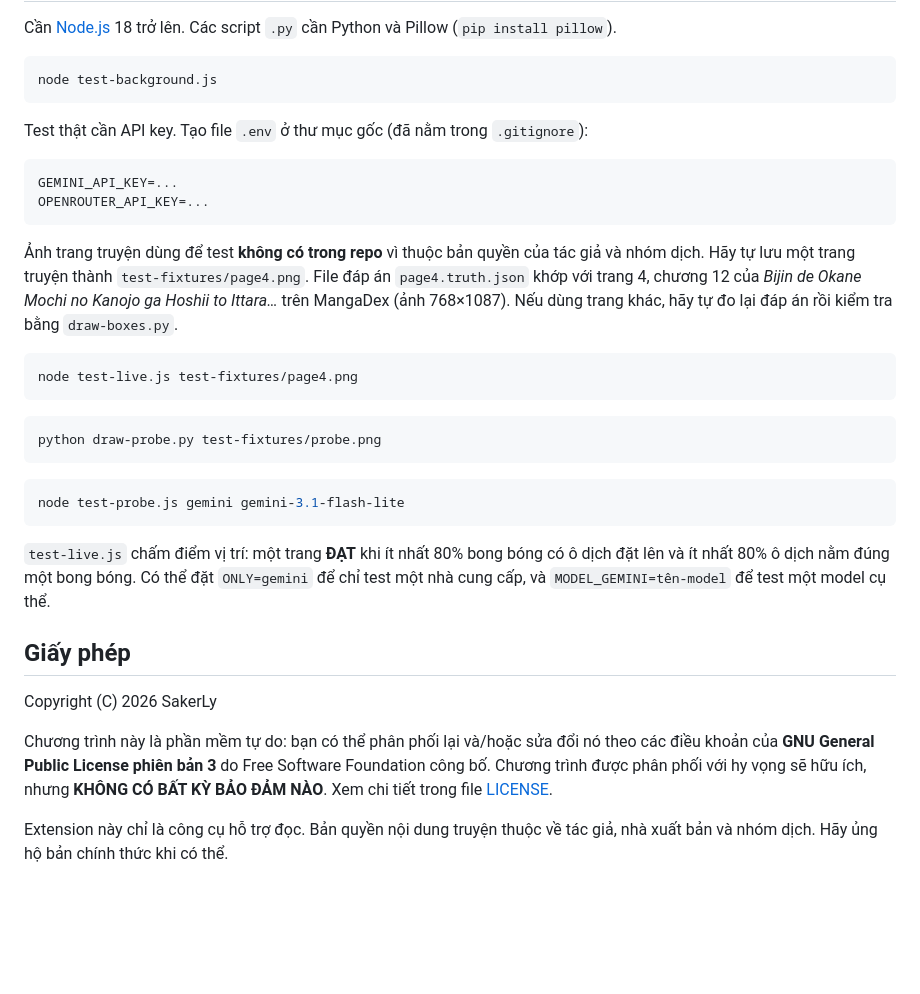
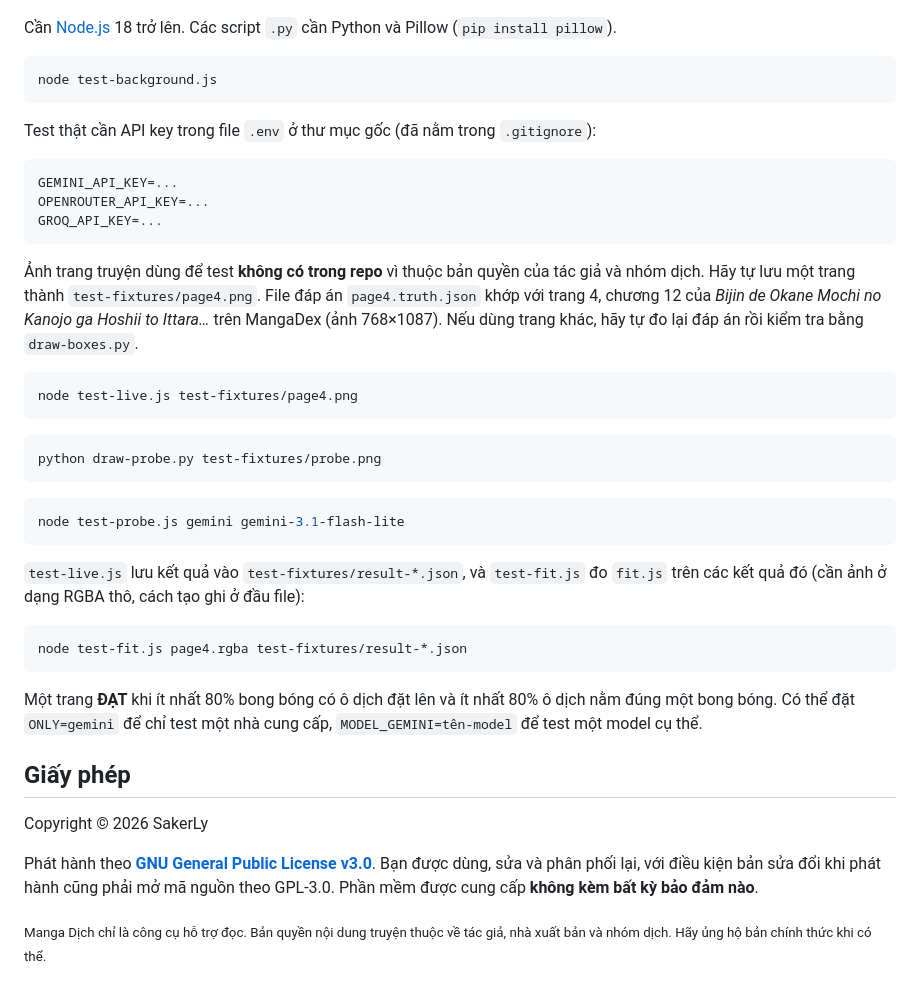
Before and after one commit to SakerLy/translate-managa, a Markdown page: README.md, the part around one of its changes. Rendered like a GitHub page; folded sections open; blank space fills up the shorter version.

````diff
--- a/README.md
+++ b/README.md
@@ -102,14 +216,15 @@ Cần [Node.js](https://nodejs.org) 18 trở lên. Các script `.py` cần Pytho
 node test-background.js
 ```
 
-Test thật cần API key. Tạo file `.env` ở thư mục gốc (đã nằm trong `.gitignore`):
+Test thật cần API key trong file `.env` ở thư mục gốc (đã nằm trong `.gitignore`):
 
 ```
 GEMINI_API_KEY=...
 OPENROUTER_API_KEY=...
+GROQ_API_KEY=...
 ```
 
-Ảnh trang truyện dùng để test **không có trong repo** vì thuộc bản quyền của tác giả và nhóm dịch. Hãy tự lưu một trang truyện thành `test-fixtures/page4.png`. File đáp án `page4.truth.json` khớp với trang 4, chương 12 của *Bijin de Okane Mochi no Kanojo ga Hoshii to Ittara…* trên MangaDex (ảnh 768×1087). Nếu dùng trang khác, hãy tự đo lại đáp án rồi kiểm tra bằng `draw-boxes.py`.
+Ảnh trang truyện dùng để test **không có trong repo** vì thuộc bản quyền của tác giả và nhóm dịch. Hãy tự lưu một trang thành `test-fixtures/page4.png`. File đáp án `page4.truth.json` khớp với trang 4, chương 12 của *Bijin de Okane Mochi no Kanojo ga Hoshii to Ittara…* trên MangaDex (ảnh 768×1087). Nếu dùng trang khác, hãy tự đo lại đáp án rồi kiểm tra bằng `draw-boxes.py`.
 
 ```bash
 node test-live.js test-fixtures/page4.png
@@ -123,12 +238,20 @@ python draw-probe.py test-fixtures/probe.png
 node test-probe.js gemini gemini-3.1-flash-lite
 ```
 
-`test-live.js` chấm điểm vị trí: một trang **ĐẠT** khi ít nhất 80% bong bóng có ô dịch đặt lên và ít nhất 80% ô dịch nằm đúng một bong bóng. Có thể đặt `ONLY=gemini` để chỉ test một nhà cung cấp, và `MODEL_GEMINI=tên-model` để test một model cụ thể.
+`test-live.js` lưu kết quả vào `test-fixtures/result-*.json`, và `test-fit.js` đo `fit.js` trên các kết quả đó (cần ảnh ở dạng RGBA thô, cách tạo ghi ở đầu file):
+
+```bash
+node test-fit.js page4.rgba test-fixtures/result-*.json
+```
+
+Một trang **ĐẠT** khi ít nhất 80% bong bóng có ô dịch đặt lên và ít nhất 80% ô dịch nằm đúng một bong bóng. Có thể đặt `ONLY=gemini` để chỉ test một nhà cung cấp, `MODEL_GEMINI=tên-model` để test một model cụ thể.
+
+</details>
 
 ## Giấy phép
 
-Copyright (C) 2026 SakerLy
+Copyright © 2026 SakerLy
 
-Chương trình này là phần mềm tự do: bạn có thể phân phối lại và/hoặc sửa đổi nó theo các điều khoản của **GNU General Public License phiên bản 3** do Free Software Foundation công bố. Chương trình được phân phối với hy vọng sẽ hữu ích, nhưng **KHÔNG CÓ BẤT KỲ BẢO ĐẢM NÀO**. Xem chi tiết trong file [LICENSE](LICENSE).
+Phát hành theo **[GNU General Public License v3.0](LICENSE)**. Bạn được dùng, sửa và phân phối lại, với điều kiện bản sửa đổi khi phát hành cũng phải mở mã nguồn theo GPL-3.0. Phần mềm được cung cấp **không kèm bất kỳ bảo đảm nào**.
 
-Extension này chỉ là công cụ hỗ trợ đọc. Bản quyền nội dung truyện thuộc về tác giả, nhà xuất bản và nhóm dịch. Hãy ủng hộ bản chính thức khi có thể.
+<sub>Manga Dịch chỉ là công cụ hỗ trợ đọc. Bản quyền nội dung truyện thuộc về tác giả, nhà xuất bản và nhóm dịch. Hãy ủng hộ bản chính thức khi có thể.</sub>
````
Also changed, not shown: other parts of README.md (+170 -56 lines), docs/demo.png (added), docs/popup.png (added), 12 other files.
